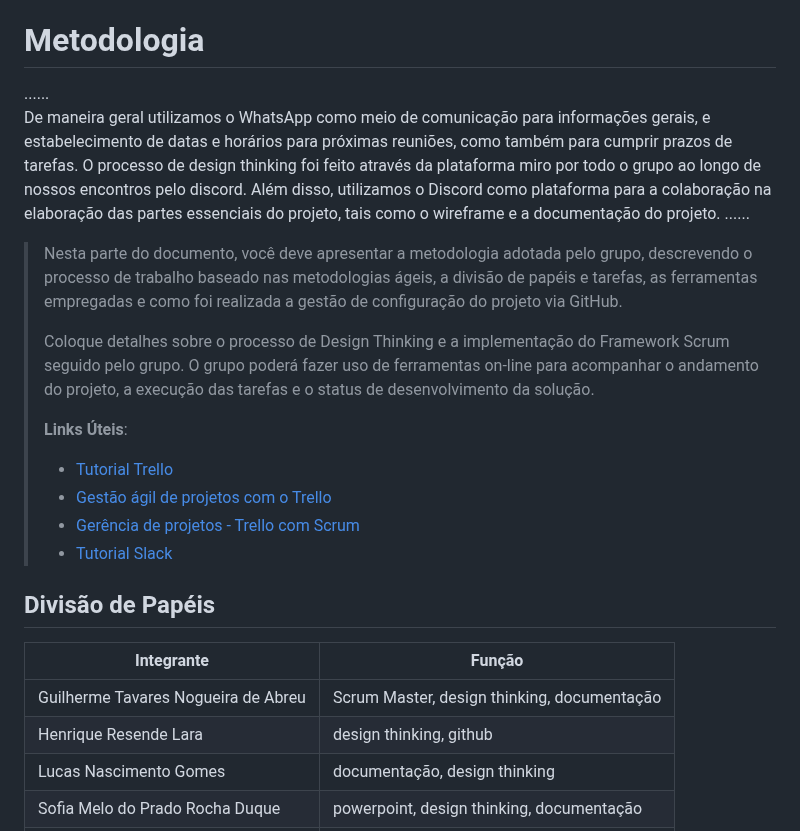
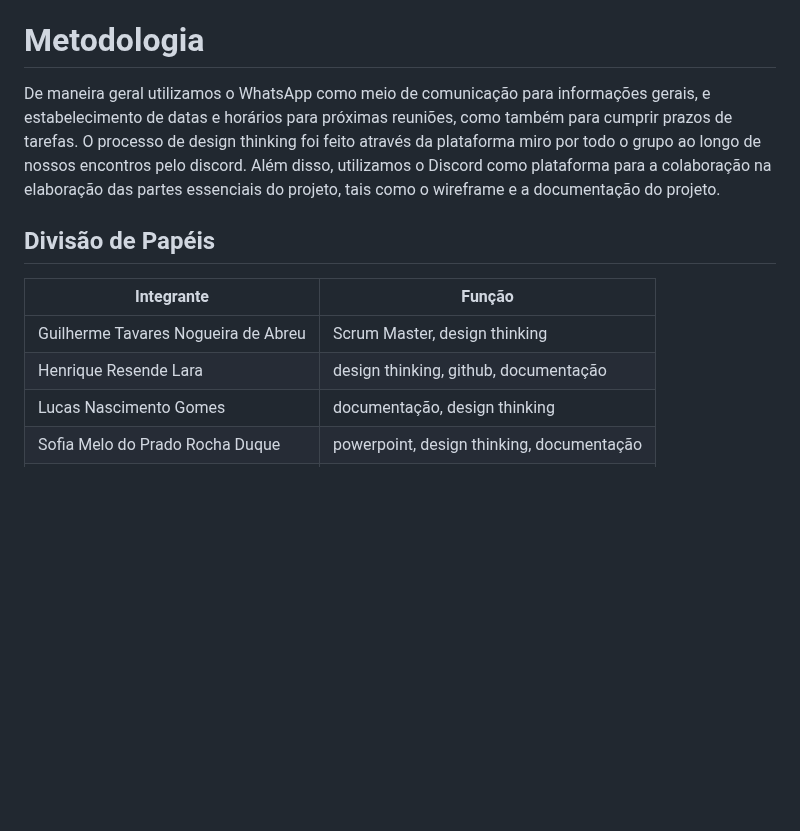
Before and after one commit to ICEI-PUC-Minas-PPLCC-TI/ti-1-ppl-cc-m-20231-entretenimento, a Markdown page: docs/relatorio/Relatorio Tecnico - TEMPLATE.md, the part around one of its changes. Rendered like a GitHub page; blank space fills up the shorter version.

```diff
--- a/docs/relatorio/Relatorio Tecnico - TEMPLATE.md
+++ b/docs/relatorio/Relatorio Tecnico - TEMPLATE.md
@@ -205,32 +205,14 @@ Ao entrar na página de cadastrar um evento você poderá fornecer as seguintes
 
 # Metodologia
 
-......
 De maneira geral utilizamos o WhatsApp como meio de comunicação para informações gerais, e estabelecimento de datas e horários para próximas reuniões, como também para cumprir prazos de tarefas. O processo de design thinking foi feito através da plataforma miro por todo o grupo ao longo de nossos encontros pelo discord. Além disso, utilizamos o Discord como plataforma para a colaboração na elaboração das partes essenciais do projeto, tais como o wireframe e a documentação do projeto.
- ......
-
-> Nesta parte do documento, você deve apresentar a metodologia
-> adotada pelo grupo, descrevendo o processo de trabalho baseado nas metodologias ágeis,
-> a divisão de papéis e tarefas, as ferramentas empregadas e como foi realizada a
-> gestão de configuração do projeto via GitHub.
->
-> Coloque detalhes sobre o processo de Design Thinking e a implementação do Framework Scrum seguido
-> pelo grupo. O grupo poderá fazer uso de ferramentas on-line para acompanhar
-> o andamento do projeto, a execução das tarefas e o status de desenvolvimento
-> da solução.
->
-> **Links Úteis**:
-> - [Tutorial Trello](https://trello.com/b/8AygzjUA/tutorial-trello)
-> - [Gestão ágil de projetos com o Trello](https://www.youtube.com/watch?v=1o9BOMAKBRE)
-> - [Gerência de projetos - Trello com Scrum](https://www.youtube.com/watch?v=DHLA8X_ujwo)
-> - [Tutorial Slack](https://slack.com/intl/en-br/)
 
 ## Divisão de Papéis
 
 | Integrante    | Função        |
 | ------------- | ------------- |
-| Guilherme Tavares Nogueira de Abreu |  Scrum Master, design thinking,  documentação|
-| Henrique Resende Lara| design thinking, github |
+| Guilherme Tavares Nogueira de Abreu | Scrum Master, design thinking |
+| Henrique Resende Lara| design thinking, github, documentação |
 | Lucas Nascimento Gomes | documentação, design thinking |
 | Sofia Melo do Prado Rocha Duque | powerpoint, design thinking, documentação |
 | Tarcísio Ferraz Justa Silva |  design thinking, documentação, github |
```
Also changed, not shown: other parts of docs/relatorio/Relatorio Tecnico - TEMPLATE.md (+1 -33 lines).
